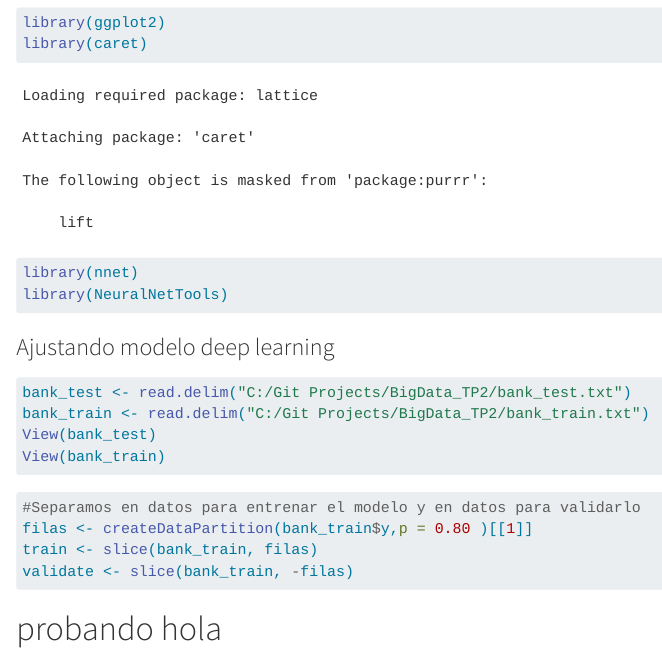
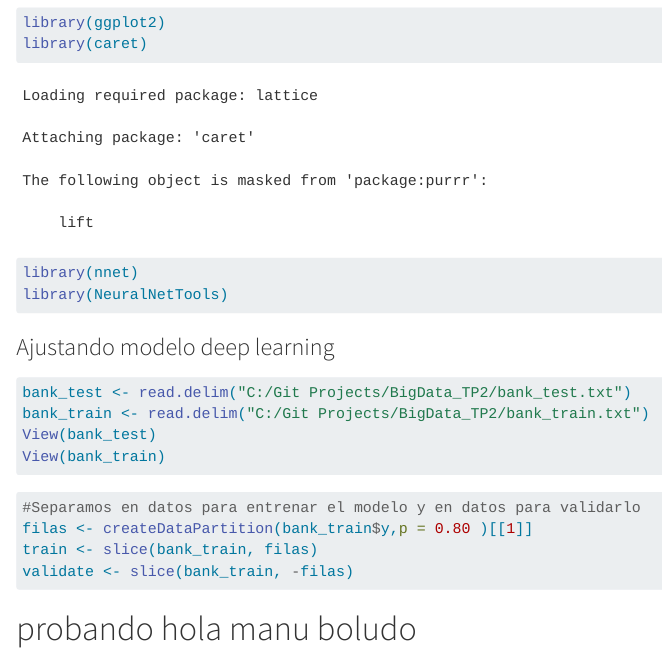
Before and after one commit to totocapucchio/BigData_TP2, a Quarto document (código.qmd): the page in a window 1100 px wide, from 520 px down. Rendered offline with R 4.5, knitr and Pandoc in place of Quarto, with nearby package versions; code that draws random numbers runs with fixed seeds of ours.

Commit message:
manu boludo

````diff
--- a/código.qmd
+++ b/código.qmd
@@ -39,4 +39,4 @@ validate <- slice(bank_train, -filas)
 
 ```
 
-# probando hola
+# probando hola manu boludo
````
